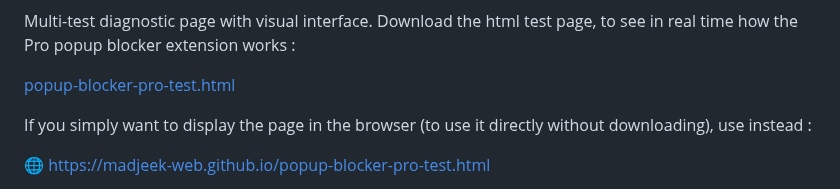
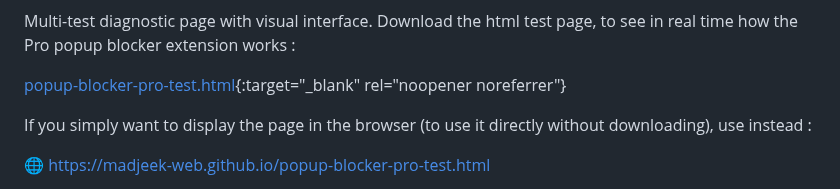
Before and after one commit to madjeek-web/Popup-Blocker-Pro, a Markdown page: README.md, the part around the change. Rendered like a GitHub page.

```diff
--- a/README.md
+++ b/README.md
@@ -515,7 +515,7 @@ Complete popup blocking extension for Chrome, Firefox, Edge, Brave, and Opera.
 Multi-test diagnostic page with visual interface.
 Download the html test page, to see in real time how the Pro popup blocker extension works :
 
-[popup-blocker-pro-test.html](https://github.com/madjeek-web/Popup-Blocker-Pro/raw/main/popup-blocker-pro-test.html)
+[popup-blocker-pro-test.html](https://github.com/madjeek-web/Popup-Blocker-Pro/raw/main/popup-blocker-pro-test.html){:target="_blank" rel="noopener noreferrer"}
 
 If you simply want to display the page in the browser (to use it directly without downloading), use instead :
 
```
